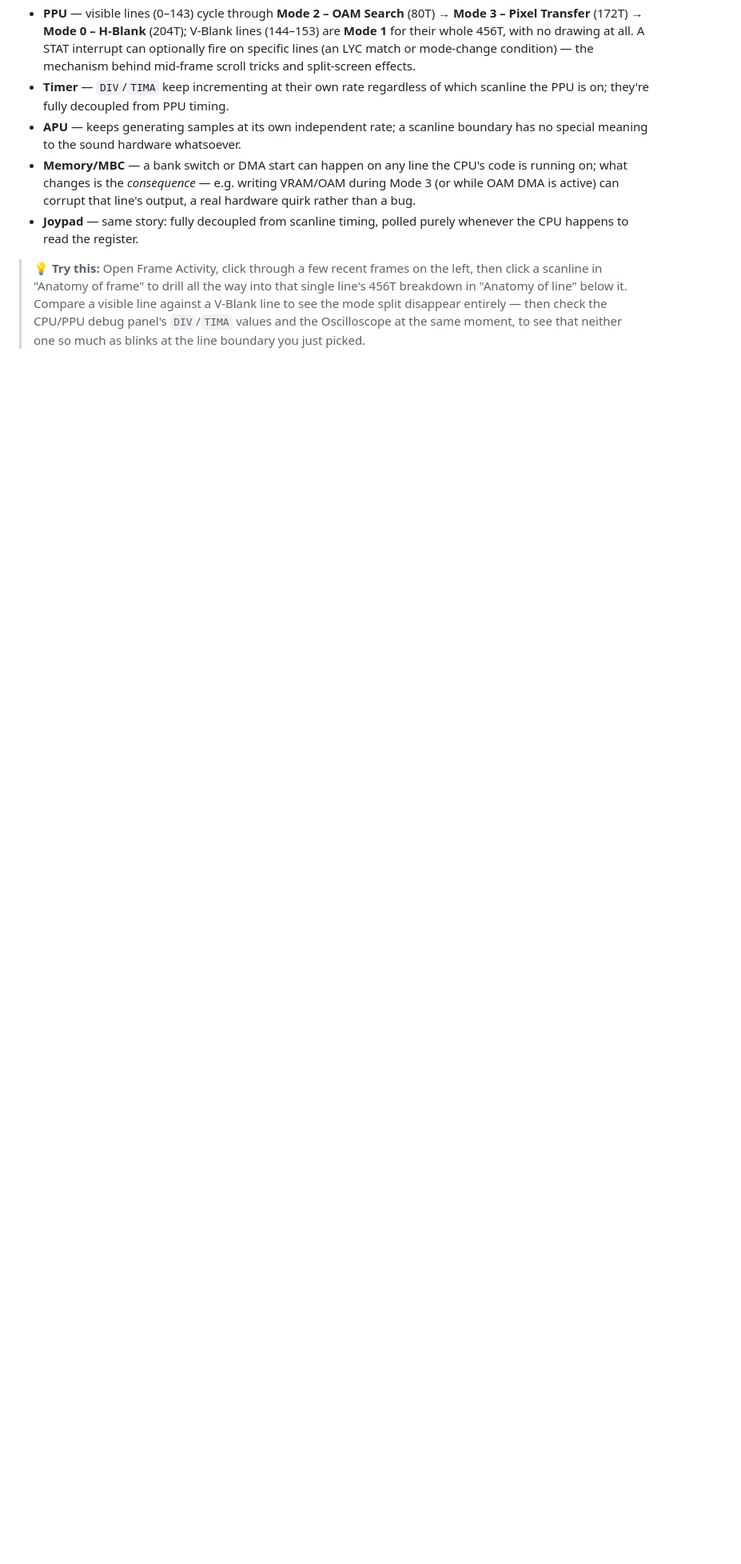
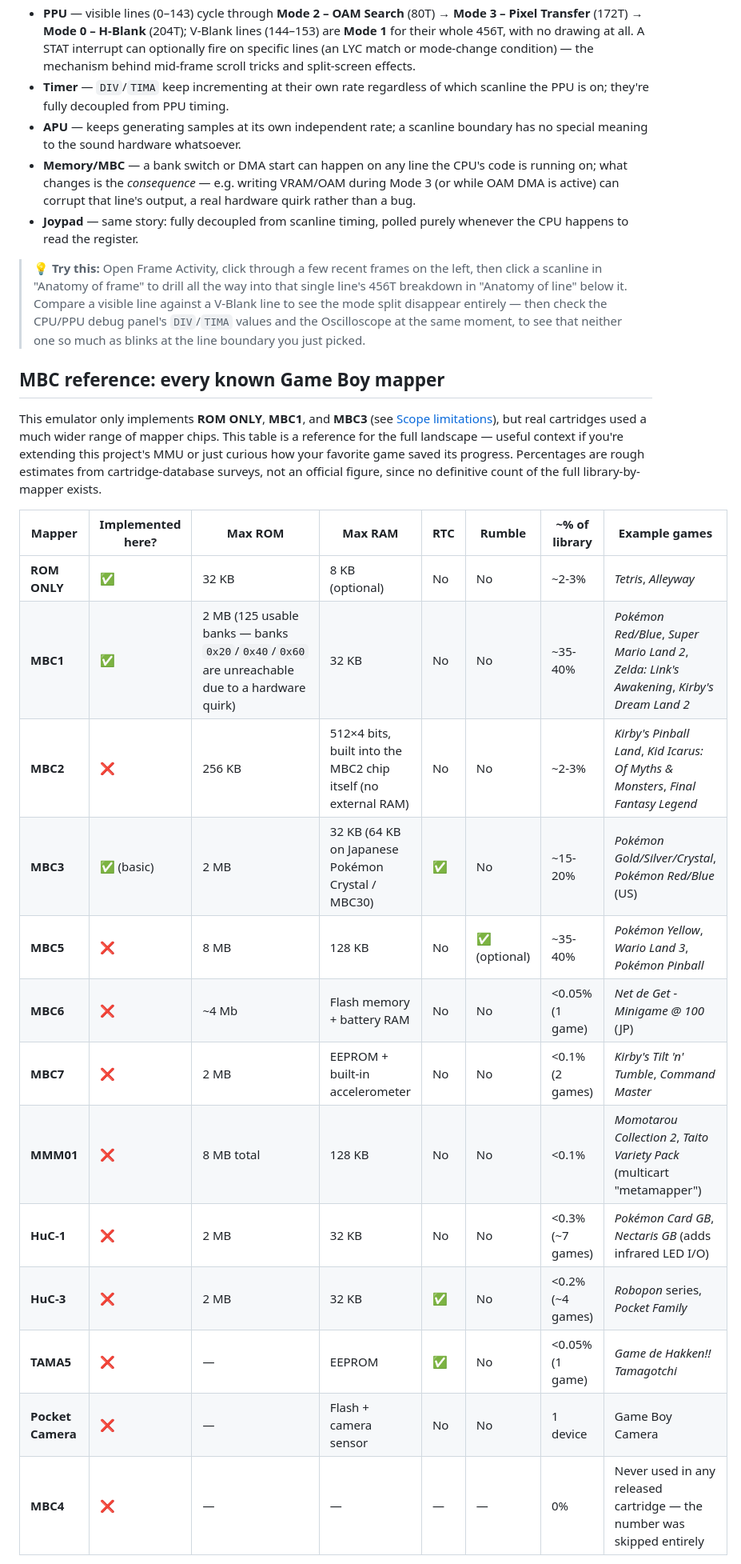
Before and after one commit to alfamirio/gb-emu-js, a Markdown page: README.md, the part around one of its changes. Shown at 80% size. GitHub-like rendering; blank space fills up the shorter version.

Commit message:
improve README

```diff
--- a/README.md
+++ b/README.md
@@ -253,3 +253,23 @@ Real hardware runs everything off one master clock (4.194304 MHz = 4,194,304 T-c
 
 > **💡 Try this:** Open Frame Activity, click through a few recent frames on the left, then click a scanline in "Anatomy of frame" to drill all the way into that single line's 456T breakdown in "Anatomy of line" below it. Compare a visible line against a V-Blank line to see the mode split disappear entirely — then check the CPU/PPU debug panel's `DIV`/`TIMA` values and the Oscilloscope at the same moment, to see that neither one so much as blinks at the line boundary you just picked.
 
+## MBC reference: every known Game Boy mapper
+
+This emulator only implements **ROM ONLY**, **MBC1**, and **MBC3** (see [Scope limitations](#scope-limitations)), but real cartridges used a much wider range of mapper chips. This table is a reference for the full landscape — useful context if you're extending this project's MMU or just curious how your favorite game saved its progress. Percentages are rough estimates from cartridge-database surveys, not an official figure, since no definitive count of the full library-by-mapper exists.
+
+| Mapper | Implemented here? | Max ROM | Max RAM | RTC | Rumble | ~% of library | Example games |
+|---|---|---|---|---|---|---|---|
+| **ROM ONLY** | ✅ | 32 KB | 8 KB (optional) | No | No | ~2-3% | *Tetris*, *Alleyway* |
+| **MBC1** | ✅ | 2 MB (125 usable banks — banks `0x20`/`0x40`/`0x60` are unreachable due to a hardware quirk) | 32 KB | No | No | ~35-40% | *Pokémon Red/Blue*, *Super Mario Land 2*, *Zelda: Link's Awakening*, *Kirby's Dream Land 2* |
+| **MBC2** | ❌ | 256 KB | 512×4 bits, built into the MBC2 chip itself (no external RAM) | No | No | ~2-3% | *Kirby's Pinball Land*, *Kid Icarus: Of Myths & Monsters*, *Final Fantasy Legend* |
+| **MBC3** | ✅ (basic) | 2 MB | 32 KB (64 KB on Japanese Pokémon Crystal / MBC30) | ✅ | No | ~15-20% | *Pokémon Gold/Silver/Crystal*, *Pokémon Red/Blue* (US) |
+| **MBC5** | ❌ | 8 MB | 128 KB | No | ✅ (optional) | ~35-40% | *Pokémon Yellow*, *Wario Land 3*, *Pokémon Pinball* |
+| **MBC6** | ❌ | ~4 Mb | Flash memory + battery RAM | No | No | <0.05% (1 game) | *Net de Get - Minigame @ 100* (JP) |
+| **MBC7** | ❌ | 2 MB | EEPROM + built-in accelerometer | No | No | <0.1% (2 games) | *Kirby's Tilt 'n' Tumble*, *Command Master* |
+| **MMM01** | ❌ | 8 MB total | 128 KB | No | No | <0.1% | *Momotarou Collection 2*, *Taito Variety Pack* (multicart "metamapper") |
+| **HuC-1** | ❌ | 2 MB | 32 KB | No | No | <0.3% (~7 games) | *Pokémon Card GB*, *Nectaris GB* (adds infrared LED I/O) |
+| **HuC-3** | ❌ | 2 MB | 32 KB | ✅ | No | <0.2% (~4 games) | *Robopon* series, *Pocket Family* |
+| **TAMA5** | ❌ | — | EEPROM | ✅ | No | <0.05% (1 game) | *Game de Hakken!! Tamagotchi* |
+| **Pocket Camera** | ❌ | — | Flash + camera sensor | No | No | 1 device | Game Boy Camera |
+| **MBC4** | ❌ | — | — | — | — | 0% | Never used in any released cartridge — the number was skipped entirely |
+
```
Also changed, not shown: other parts of README.md (+6 -0 lines).
